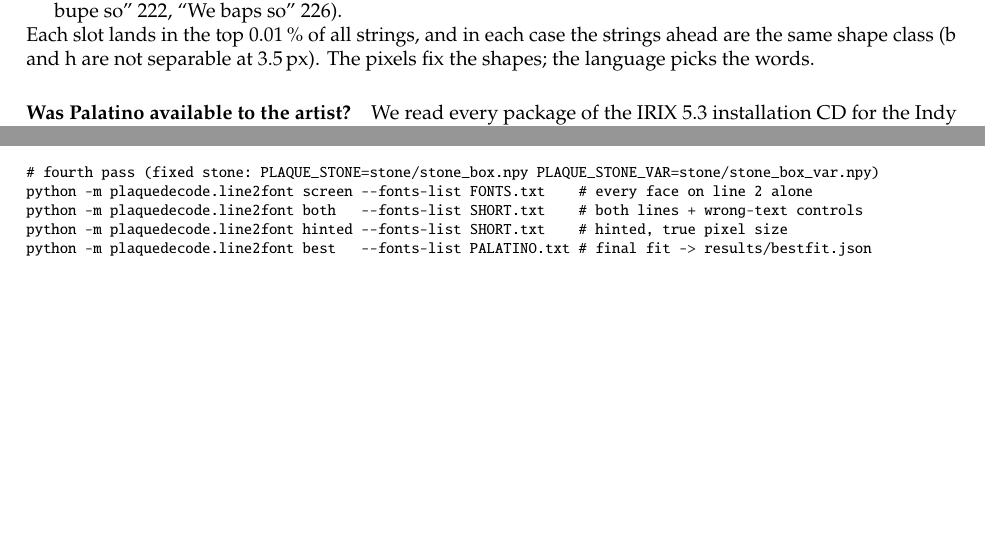
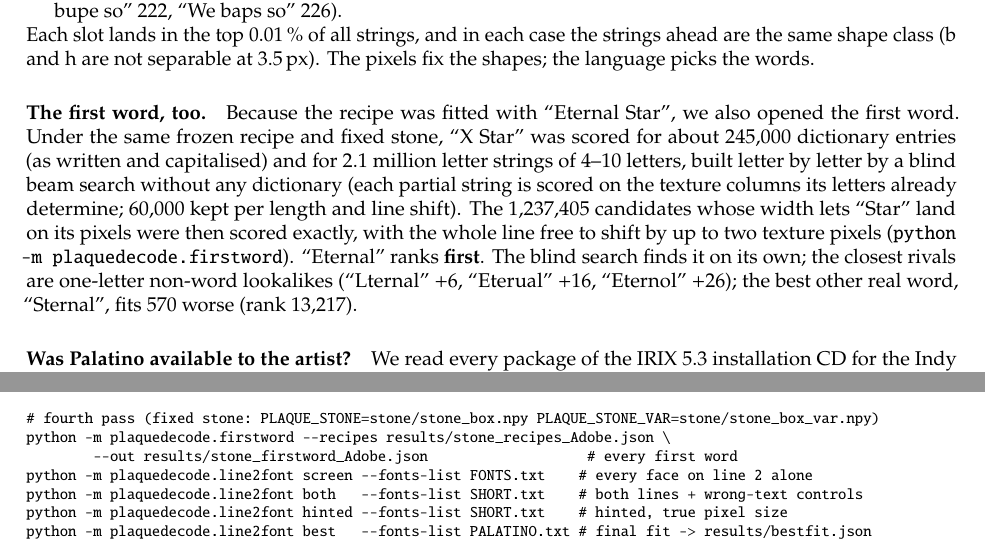
Before and after one commit to supermochi64/sm64-plaque-decode, a LaTeX paper (report/main.tex): two parts of pages 37 and 50 of 50, joined at a grey line, cut so that both start at the same text, the shorter picture padded with empty space. Compiled offline with pdfLaTeX.

Commit message:
Report: first-word test (Eternal #1 of 1,237,405 strings); builds with pdfLaTeX and XeTeX/Tectonic

```diff
--- a/report/main.tex
+++ b/report/main.tex
@@ -3,8 +3,12 @@
 \usepackage[T1]{fontenc}
 \usepackage{newpxtext,newpxmath}
 \usepackage{microtype}
-\usepackage{CJKutf8}
-\newcommand{\jp}[1]{\begin{CJK}{UTF8}{min}#1\end{CJK}}
+\usepackage{iftex}
+\ifXeTeX   % e.g. Tectonic: Japanese via xeCJK + Noto Serif CJK (put NotoSerifJP-Regular.otf next to main.tex)
+  \usepackage{xeCJK}\setCJKmainfont[Path=./]{NotoSerifJP-Regular.otf}\xeCJKDeclareCharClass{CJK}{"2015}\newcommand{\jp}[1]{#1}
+\else      % pdfLaTeX: CJK package with the classic "min" font
+  \usepackage{CJKutf8}\newcommand{\jp}[1]{\begin{CJK}{UTF8}{min}#1\end{CJK}}
+\fi
 \usepackage{graphicx}
 \usepackage{booktabs,tabularx}
 \usepackage{xcolor}
@@ -912,6 +916,17 @@ letter, and \q{Star} is the only common word of that shape. On line~2 every slot
 Each slot lands in the top 0.01\,\% of all strings, and in each case the strings ahead are the same shape class
 (b and h are not separable at 3.5\,px). The pixels fix the shapes; the language picks the words.
 
+\paragraph{The first word, too.}
+Because the recipe was fitted with \q{Eternal Star}, we also opened the first word. Under the same frozen recipe and
+fixed stone, \q{X~Star} was scored for about 245{,}000 dictionary entries (as written and capitalised) and for
+2.1~million letter strings of 4--10 letters, built letter by letter by a blind beam search without any dictionary
+(each partial string is scored on the texture columns its letters already determine; 60{,}000 kept per length and
+line shift). The 1{,}237{,}405 candidates whose width lets \q{Star} land on its pixels were then scored exactly, with
+the whole line free to shift by up to two texture pixels (\texttt{python -m plaquedecode.firstword}).
+\q{Eternal} ranks \textbf{first}. The blind search finds it on its own; the closest rivals are one-letter non-word
+lookalikes (\q{Lternal} $+6$, \q{Eterual} $+16$, \q{Eternol} $+26$); the best other real word, \q{Sternal}, fits 570
+worse (rank 13{,}217).
+
 \paragraph{Was Palatino available to the artist?}
 We read every package of the IRIX~5.3 installation CD for the Indy (August 1995; SGI workstations were the N64
 development platform). IRIX ships Adobe Times, Helvetica, Courier, Symbol and Utopia, Bitstream Charter and 14 SGI
@@ -1313,6 +1328,8 @@ python -m plaquedecode invert   --recipes $R --hopefit results/hopefit_PalatinoB
                                 --line2 results/line2_dp_hopefit_P052line2.json
 python -m plaquedecode figures  --out report/figures                      # + report/tables/
 # fourth pass (fixed stone: PLAQUE_STONE=stone/stone_box.npy PLAQUE_STONE_VAR=stone/stone_box_var.npy)
+python -m plaquedecode.firstword --recipes results/stone_recipes_Adobe.json \
+        --out results/stone_firstword_Adobe.json                   # every first word
 python -m plaquedecode.line2font screen --fonts-list FONTS.txt    # every face on line 2 alone
 python -m plaquedecode.line2font both   --fonts-list SHORT.txt    # both lines + wrong-text controls
 python -m plaquedecode.line2font hinted --fonts-list SHORT.txt    # hinted, true pixel size
```
Also changed, not shown: report/report.pdf.
